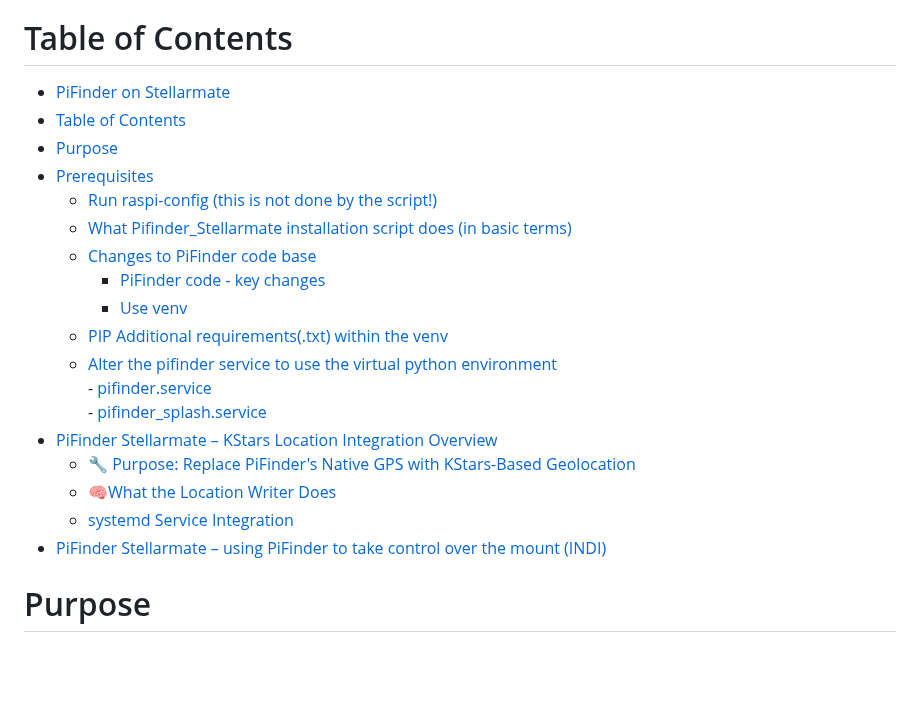
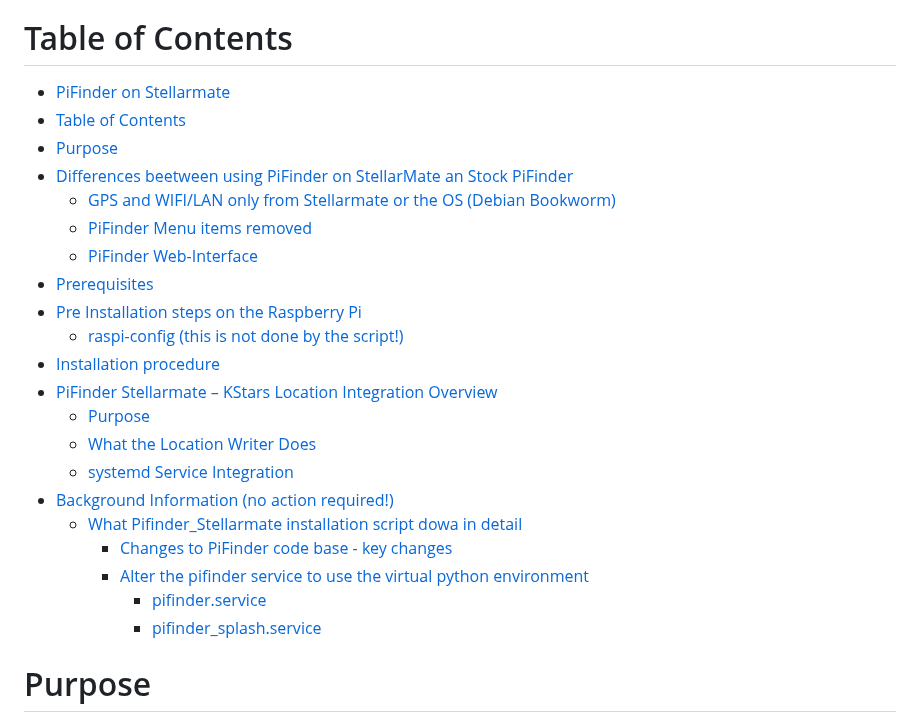
Before and after one commit to apos/PiFinder_Stellarmate, a Markdown page: README.md, the part around the change. Rendered like a GitHub page; blank space fills up the shorter version.

Commit message:
updated toc

```diff
--- a/README.md
+++ b/README.md
@@ -17,24 +17,27 @@
 
 # Table of Contents
 
-*   [PiFinder on Stellarmate](#pifinder-on-stellarmate)
-*   [Table of Contents](#table-of-contents)
-*   [Purpose](#purpose)
-*   [Prerequisites](#prerequisites)
-    *   [Run raspi-config (this is not done by the script!)](#run-raspi-config-this-is-not-done-by-the-script)
-    *   [What Pifinder\_Stellarmate installation script does (in basic terms)](#what-pifinder_stellarmate-installation-script-does-in-basic-terms)
-    *   [Changes to PiFinder code base](#changes-to-pifinder-code-base)
-        *   [PiFinder code - key changes](#pifinder-code---key-changes)
-        *   [Use venv](#use-venv)
-    *   [PIP Additional requirements(.txt) within the venv](#pip-additional-requirementstxt-within-the-venv)
-    *   [Alter the pifinder service to use the virtual python environment](#alter-the-pifinder-service-to-use-the-virtual-python-environment)
-        \- [pifinder.service](#pifinderservice)
-        \- [pifinder\_splash.service](#pifinder_splashservice)
-*   [PiFinder Stellarmate – KStars Location Integration Overview](#pifinder-stellarmate--kstars-location-integration-overview)
-    *   [🔧 Purpose: Replace PiFinder's Native GPS with KStars-Based Geolocation](#-purpose-replace-pifinders-native-gps-with-kstars-based-geolocation)
-    *   [🧠What the Location Writer Does](#what-the-location-writer-does)
-    *   [systemd Service Integration](#systemd-service-integration)
-*   [PiFinder Stellarmate – using PiFinder to take control over the mount (INDI)](#pifinder-stellarmate--using-pifinder-to-take-control-over-the-mount-indi)
+- [PiFinder on Stellarmate](#pifinder-on-stellarmate)
+- [Table of Contents](#table-of-contents)
+- [Purpose](#purpose)
+- [Differences beetween using PiFinder on StellarMate an Stock PiFinder](#differences-beetween-using-pifinder-on-stellarmate-an-stock-pifinder)
+  - [GPS and WIFI/LAN only from Stellarmate or the OS (Debian Bookworm)](#gps-and-wifilan-only-from-stellarmate-or-the-os-debian-bookworm)
+  - [PiFinder Menu items removed](#pifinder-menu-items-removed)
+  - [PiFinder Web-Interface](#pifinder-web-interface)
+- [Prerequisites](#prerequisites)
+- [Pre Installation steps on the Raspberry Pi](#pre-installation-steps-on-the-raspberry-pi)
+    - [raspi-config (this is not done by the script!)](#raspi-config-this-is-not-done-by-the-script)
+- [Installation procedure](#installation-procedure)
+- [PiFinder Stellarmate – KStars Location Integration Overview](#pifinder-stellarmate--kstars-location-integration-overview)
+  - [Purpose](#purpose-1)
+  - [What the Location Writer Does](#what-the-location-writer-does)
+  - [systemd Service Integration](#systemd-service-integration)
+- [Background Information (no action required!)](#background-information-no-action-required)
+  - [What Pifinder\_Stellarmate installation script dowa in detail](#what-pifinder_stellarmate-installation-script-dowa-in-detail)
+    - [Changes to PiFinder code base - key changes](#changes-to-pifinder-code-base---key-changes)
+    - [Alter the pifinder service to use the virtual python environment](#alter-the-pifinder-service-to-use-the-virtual-python-environment)
+      - [pifinder.service](#pifinderservice)
+      - [pifinder\_splash.service](#pifinder_splashservice)
 
 # Purpose
 
```
